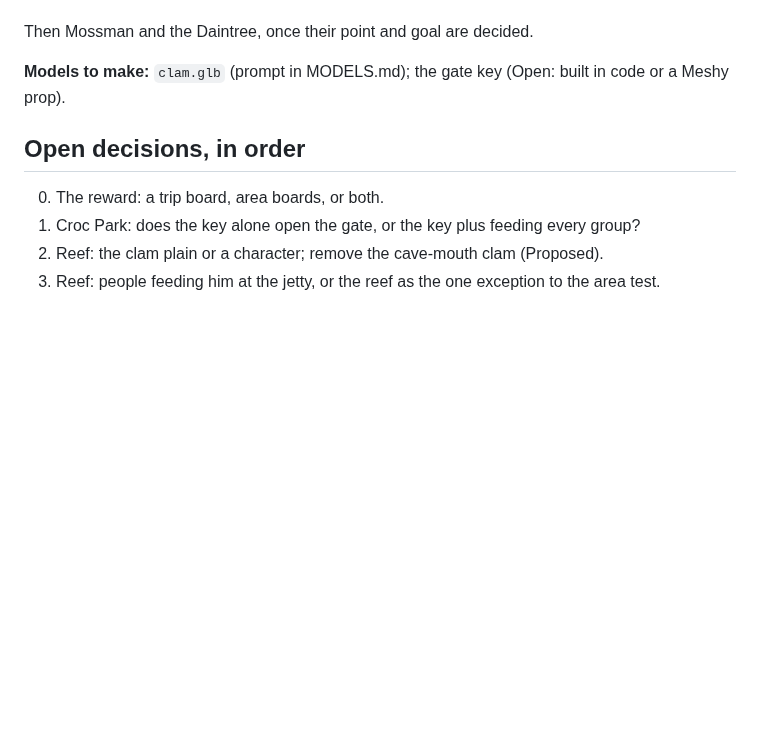
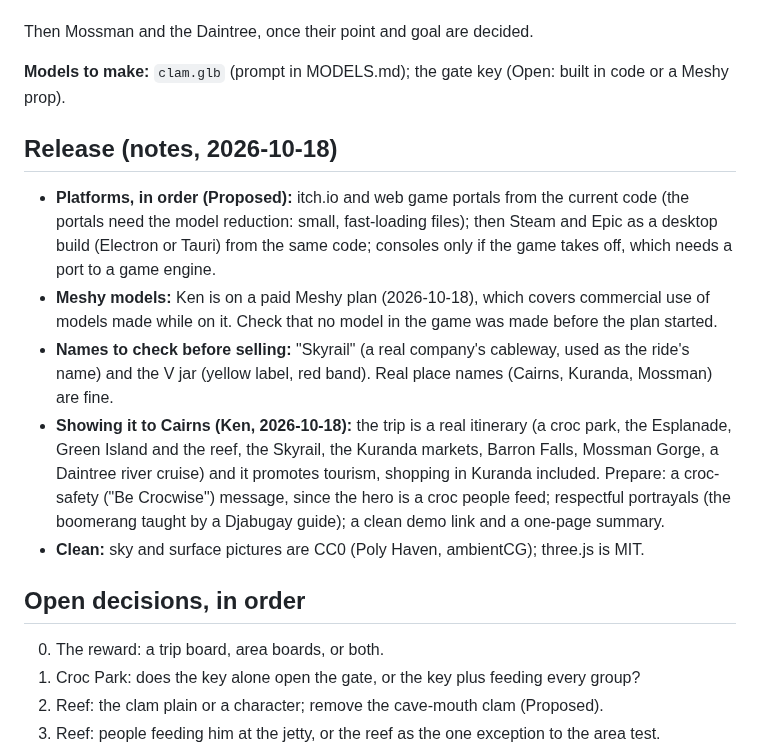
Before and after one commit to kenbin64/chomp2, a Markdown page: MASTER.md, the part around the change. GitHub-like rendering; blank space fills up the shorter version.

Commit message:
MASTER.md: release notes (platforms, Meshy plan, names, showing it to Cairns)
Co-Authored-By: Claude Opus 5.5 <noreply@anthropic.com>

```diff
--- a/MASTER.md
+++ b/MASTER.md
@@ -337,6 +337,22 @@ Then Mossman and the Daintree, once their point and goal are decided.
 
 **Models to make:** `clam.glb` (prompt in MODELS.md); the gate key (Open: built in code or a Meshy prop).
 
+## Release (notes, 2026-10-18)
+
+- **Platforms, in order (Proposed):** itch.io and web game portals from the current code (the portals need
+  the model reduction: small, fast-loading files); then Steam and Epic as a desktop build (Electron or
+  Tauri) from the same code; consoles only if the game takes off, which needs a port to a game engine.
+- **Meshy models:** Ken is on a paid Meshy plan (2026-10-18), which covers commercial use of models made
+  while on it. Check that no model in the game was made before the plan started.
+- **Names to check before selling:** "Skyrail" (a real company's cableway, used as the ride's name) and the
+  V jar (yellow label, red band). Real place names (Cairns, Kuranda, Mossman) are fine.
+- **Showing it to Cairns (Ken, 2026-10-18):** the trip is a real itinerary (a croc park, the Esplanade,
+  Green Island and the reef, the Skyrail, the Kuranda markets, Barron Falls, Mossman Gorge, a Daintree river
+  cruise) and it promotes tourism, shopping in Kuranda included. Prepare: a croc-safety ("Be Crocwise")
+  message, since the hero is a croc people feed; respectful portrayals (the boomerang taught by a Djabugay
+  guide); a clean demo link and a one-page summary.
+- **Clean:** sky and surface pictures are CC0 (Poly Haven, ambientCG); three.js is MIT.
+
 ## Open decisions, in order
 
 0. The reward: a trip board, area boards, or both.
```
